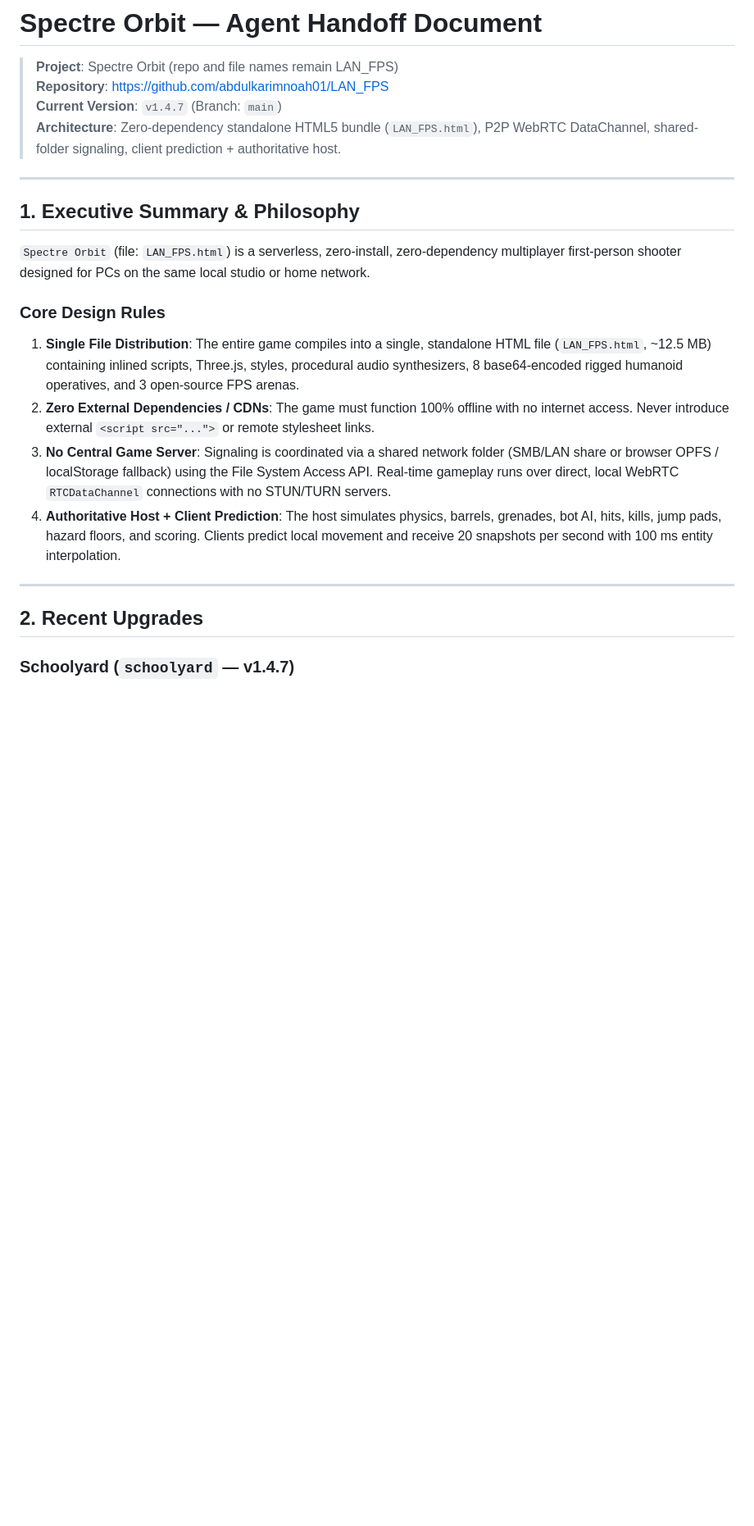
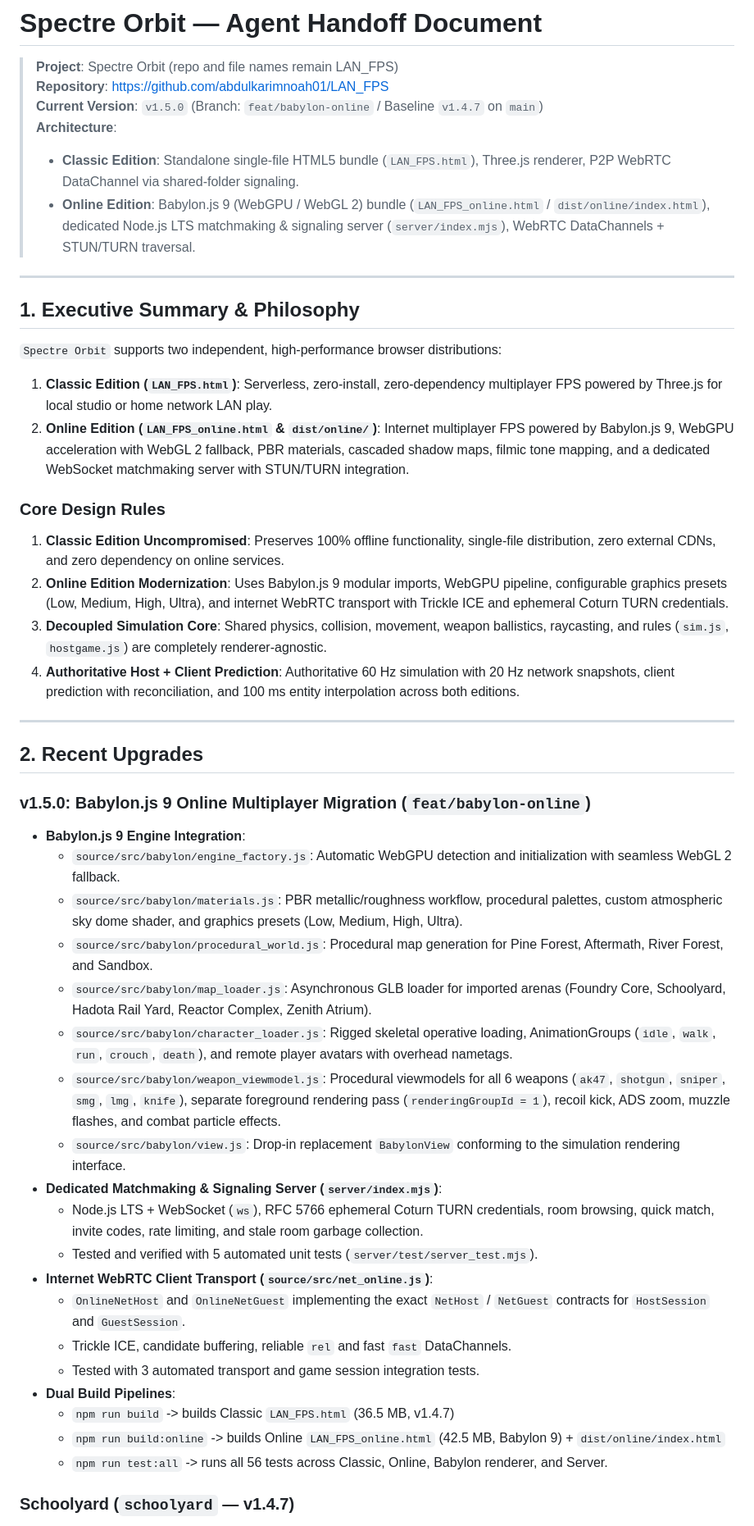
Before and after one commit to abdulkarimnoah01/LAN_FPS, a Markdown page: HANDOFF.md, the part around the change. Shown at 82% size. GitHub-like rendering; blank space fills up the shorter version.

Commit message:
docs: update HANDOFF.md with Babylon.js 9 online migration details

```diff
--- a/HANDOFF.md
+++ b/HANDOFF.md
@@ -2,24 +2,49 @@
 
 > **Project**: Spectre Orbit (repo and file names remain LAN_FPS)
 > **Repository**: [https://github.com/abdulkarimnoah01/LAN_FPS](https://github.com/abdulkarimnoah01/LAN_FPS)
-> **Current Version**: `v1.4.7` (Branch: `main`)
-> **Architecture**: Zero-dependency standalone HTML5 bundle (`LAN_FPS.html`), P2P WebRTC DataChannel, shared-folder signaling, client prediction + authoritative host.
+> **Current Version**: `v1.5.0` (Branch: `feat/babylon-online` / Baseline `v1.4.7` on `main`)
+> **Architecture**:
+> - **Classic Edition**: Standalone single-file HTML5 bundle (`LAN_FPS.html`), Three.js renderer, P2P WebRTC DataChannel via shared-folder signaling.
+> - **Online Edition**: Babylon.js 9 (WebGPU / WebGL 2) bundle (`LAN_FPS_online.html` / `dist/online/index.html`), dedicated Node.js LTS matchmaking & signaling server (`server/index.mjs`), WebRTC DataChannels + STUN/TURN traversal.
 
 ---
 
 ## 1. Executive Summary & Philosophy
 
-`Spectre Orbit` (file: `LAN_FPS.html`) is a serverless, zero-install, zero-dependency multiplayer first-person shooter designed for PCs on the same local studio or home network.
+`Spectre Orbit` supports two independent, high-performance browser distributions:
+1. **Classic Edition (`LAN_FPS.html`)**: Serverless, zero-install, zero-dependency multiplayer FPS powered by Three.js for local studio or home network LAN play.
+2. **Online Edition (`LAN_FPS_online.html` & `dist/online/`)**: Internet multiplayer FPS powered by Babylon.js 9, WebGPU acceleration with WebGL 2 fallback, PBR materials, cascaded shadow maps, filmic tone mapping, and a dedicated WebSocket matchmaking server with STUN/TURN integration.
 
 ### Core Design Rules
-1. **Single File Distribution**: The entire game compiles into a single, standalone HTML file (`LAN_FPS.html`, ~12.5 MB) containing inlined scripts, Three.js, styles, procedural audio synthesizers, 8 base64-encoded rigged humanoid operatives, and 3 open-source FPS arenas.
-2. **Zero External Dependencies / CDNs**: The game must function 100% offline with no internet access. Never introduce external `<script src="...">` or remote stylesheet links.
-3. **No Central Game Server**: Signaling is coordinated via a shared network folder (SMB/LAN share or browser OPFS / localStorage fallback) using the File System Access API. Real-time gameplay runs over direct, local WebRTC `RTCDataChannel` connections with no STUN/TURN servers.
-4. **Authoritative Host + Client Prediction**: The host simulates physics, barrels, grenades, bot AI, hits, kills, jump pads, hazard floors, and scoring. Clients predict local movement and receive 20 snapshots per second with 100 ms entity interpolation.
+1. **Classic Edition Uncompromised**: Preserves 100% offline functionality, single-file distribution, zero external CDNs, and zero dependency on online services.
+2. **Online Edition Modernization**: Uses Babylon.js 9 modular imports, WebGPU pipeline, configurable graphics presets (Low, Medium, High, Ultra), and internet WebRTC transport with Trickle ICE and ephemeral Coturn TURN credentials.
+3. **Decoupled Simulation Core**: Shared physics, collision, movement, weapon ballistics, raycasting, and rules (`sim.js`, `hostgame.js`) are completely renderer-agnostic.
+4. **Authoritative Host + Client Prediction**: Authoritative 60 Hz simulation with 20 Hz network snapshots, client prediction with reconciliation, and 100 ms entity interpolation across both editions.
 
 ---
 
 ## 2. Recent Upgrades
+
+### v1.5.0: Babylon.js 9 Online Multiplayer Migration (`feat/babylon-online`)
+- **Babylon.js 9 Engine Integration**:
+  - `source/src/babylon/engine_factory.js`: Automatic WebGPU detection and initialization with seamless WebGL 2 fallback.
+  - `source/src/babylon/materials.js`: PBR metallic/roughness workflow, procedural palettes, custom atmospheric sky dome shader, and graphics presets (Low, Medium, High, Ultra).
+  - `source/src/babylon/procedural_world.js`: Procedural map generation for Pine Forest, Aftermath, River Forest, and Sandbox.
+  - `source/src/babylon/map_loader.js`: Asynchronous GLB loader for imported arenas (Foundry Core, Schoolyard, Hadota Rail Yard, Reactor Complex, Zenith Atrium).
+  - `source/src/babylon/character_loader.js`: Rigged skeletal operative loading, AnimationGroups (`idle`, `walk`, `run`, `crouch`, `death`), and remote player avatars with overhead nametags.
+  - `source/src/babylon/weapon_viewmodel.js`: Procedural viewmodels for all 6 weapons (`ak47`, `shotgun`, `sniper`, `smg`, `lmg`, `knife`), separate foreground rendering pass (`renderingGroupId = 1`), recoil kick, ADS zoom, muzzle flashes, and combat particle effects.
+  - `source/src/babylon/view.js`: Drop-in replacement `BabylonView` conforming to the simulation rendering interface.
+- **Dedicated Matchmaking & Signaling Server (`server/index.mjs`)**:
+  - Node.js LTS + WebSocket (`ws`), RFC 5766 ephemeral Coturn TURN credentials, room browsing, quick match, invite codes, rate limiting, and stale room garbage collection.
+  - Tested and verified with 5 automated unit tests (`server/test/server_test.mjs`).
+- **Internet WebRTC Client Transport (`source/src/net_online.js`)**:
+  - `OnlineNetHost` and `OnlineNetGuest` implementing the exact `NetHost` / `NetGuest` contracts for `HostSession` and `GuestSession`.
+  - Trickle ICE, candidate buffering, reliable `rel` and fast `fast` DataChannels.
+  - Tested with 3 automated transport and game session integration tests.
+- **Dual Build Pipelines**:
+  - `npm run build` -> builds Classic `LAN_FPS.html` (36.5 MB, v1.4.7)
+  - `npm run build:online` -> builds Online `LAN_FPS_online.html` (42.5 MB, Babylon 9) + `dist/online/index.html`
+  - `npm run test:all` -> runs all 56 tests across Classic, Online, Babylon renderer, and Server.
 ### Schoolyard (`schoolyard` — v1.4.7)
 - An authentic Egyptian school courtyard arena featuring pointed arcades, a continuous second-floor gallery ring, classrooms, and a vintage locomotive halfway emerging from a brick tunnel.
 
```
